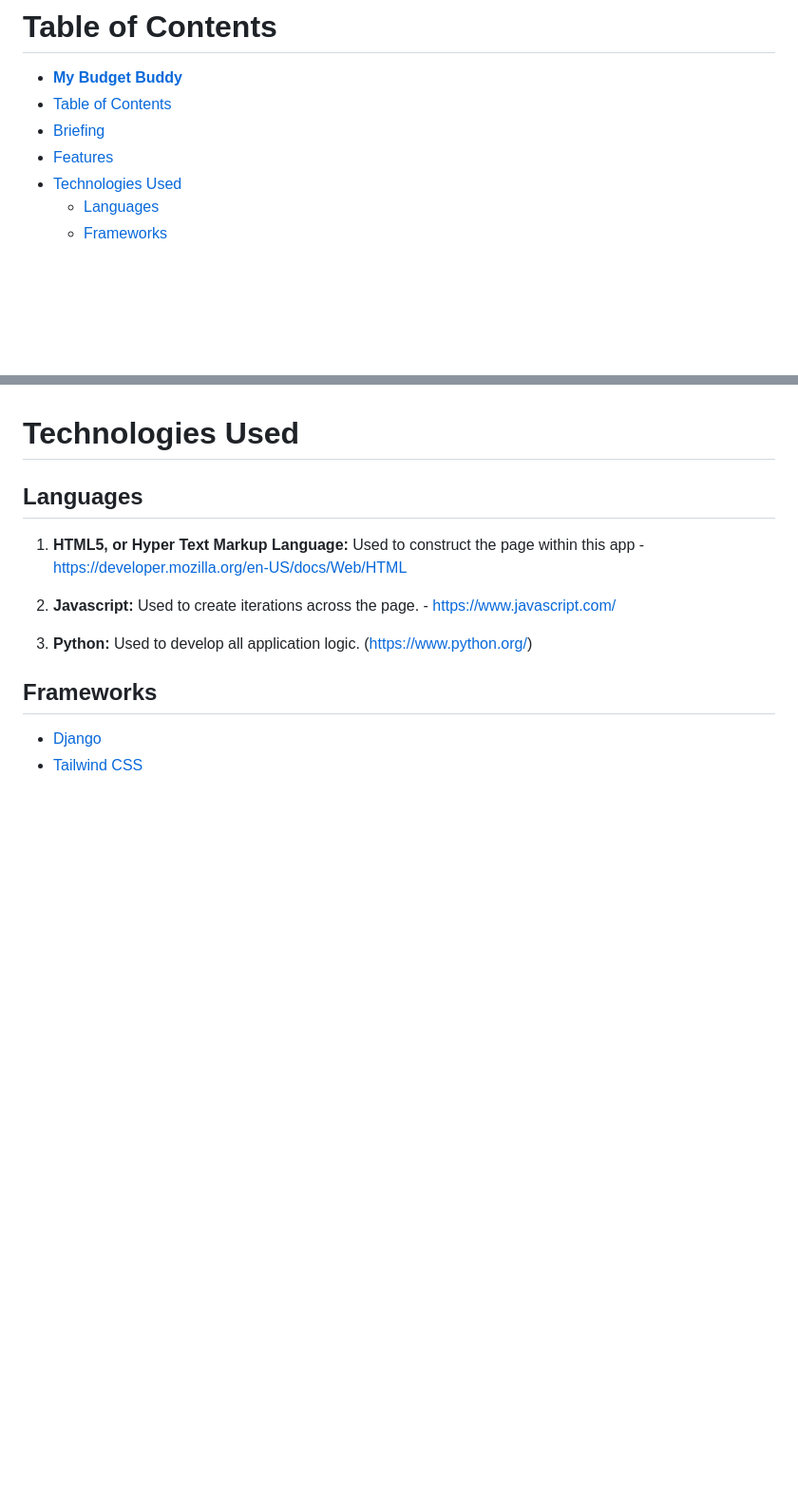
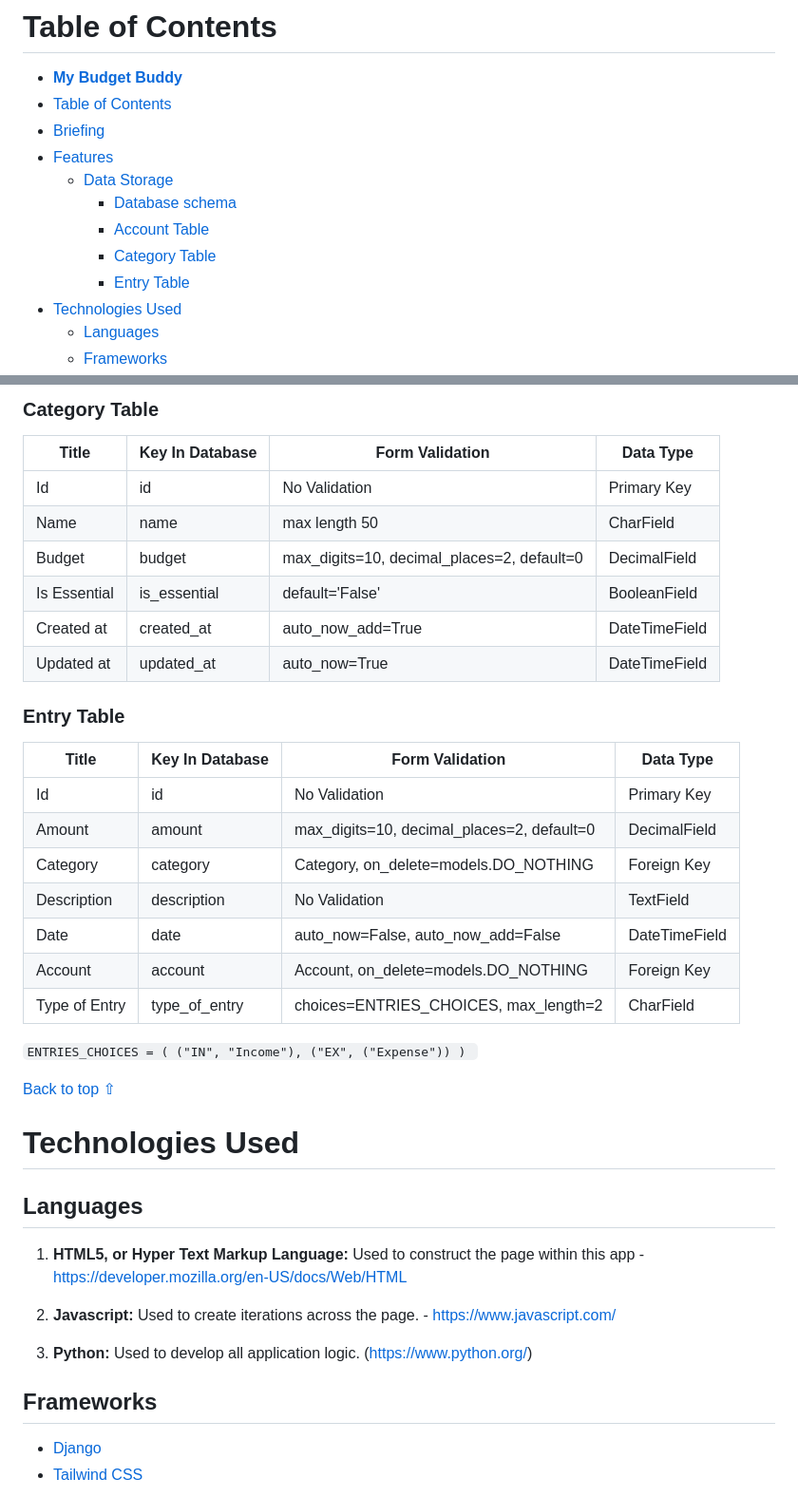
Before and after one commit to emidiovaleretto/my-budget-buddy, a Markdown page: README.md, 2 parts joined by grey strips. Shown: that part at 95% size. GitHub-like rendering; blank space fills up the shorter version.

```diff
--- a/README.md
+++ b/README.md
@@ -6,6 +6,11 @@
 - [Table of Contents](#table-of-contents)
 - [Briefing](#briefing)
 - [Features](#features)
+  - [Data Storage](#data-storage)
+    - [Database schema](#database-schema)
+    - [Account Table](#account-table)
+    - [Category Table](#category-table)
+    - [Entry Table](#entry-table)
 - [Technologies Used](#technologies-used)
   - [Languages](#languages)
   - [Frameworks](#frameworks)
@@ -33,3 +78,35 @@
+### Category Table
+
+| Title        | Key In Database | Form Validation                            | Data Type     |
+| ------------ | --------------- | ------------------------------------------ | ------------- |
+| Id           | id              | No Validation                              | Primary Key   |
+| Name         | name            | max length 50                              | CharField     |
+| Budget       | budget          | max_digits=10, decimal_places=2, default=0 | DecimalField  |
+| Is Essential | is_essential    | default='False'                            | BooleanField  |
+| Created at   | created_at      | auto_now_add=True                          | DateTimeField |
+| Updated at   | updated_at      | auto_now=True                              | DateTimeField |
+
+
+### Entry Table
+
+| Title         | Key In Database | Form Validation                            | Data Type     |
+| ------------- | --------------- | ------------------------------------------ | ------------- |
+| Id            | id              | No Validation                              | Primary Key   |
+| Amount        | amount          | max_digits=10, decimal_places=2, default=0 | DecimalField  |
+| Category      | category        | Category, on_delete=models.DO_NOTHING      | Foreign Key   |
+| Description   | description     | No Validation                              | TextField     |
+| Date          | date            | auto_now=False, auto_now_add=False         | DateTimeField |
+| Account       | account         | Account, on_delete=models.DO_NOTHING       | Foreign Key   |
+| Type of Entry | type_of_entry   | choices=ENTRIES_CHOICES, max_length=2      | CharField     |
+
+
+`ENTRIES_CHOICES = (
+    ("IN", "Income"),
+    ("EX", ("Expense"))
+)
+`
+
+[Back to top ⇧](#table-of-contents)
 
 
 # Technologies Used
```
Also changed, not shown: other parts of README.md (+40 -0 lines), readme-files/db_schema.png (added).
